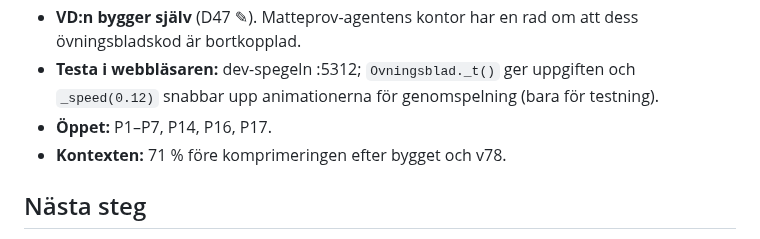
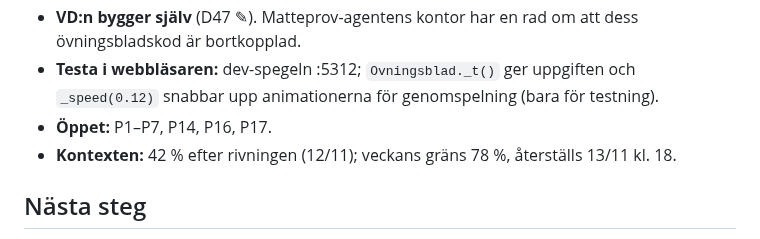
Before and after one commit to Byggbiten/multiplay2, a Markdown page: logg/2026-11-12.md, the part around the change. Drawn GitHub-style.

Commit message:
Logg: kontexten efter rivningen
Co-Authored-By: Claude Opus 5.5 <noreply@anthropic.com>

```diff
--- a/logg/2026-11-12.md
+++ b/logg/2026-11-12.md
@@ -335,7 +335,7 @@ cellinmatningen "är inte så smart" (erkänd brist), och D48 är polering, inte
 - **Testa i webbläsaren:** dev-spegeln :5312; `Ovningsblad._t()` ger uppgiften och `_speed(0.12)` snabbar upp
   animationerna för genomspelning (bara för testning).
 - **Öppet:** P1–P7, P14, P16, P17.
-- **Kontexten:** 71 % före komprimeringen efter bygget och v78.
+- **Kontexten:** 42 % efter rivningen (12/11); veckans gräns 78 %, återställs 13/11 kl. 18.
 
 ## Nästa steg
 
```
